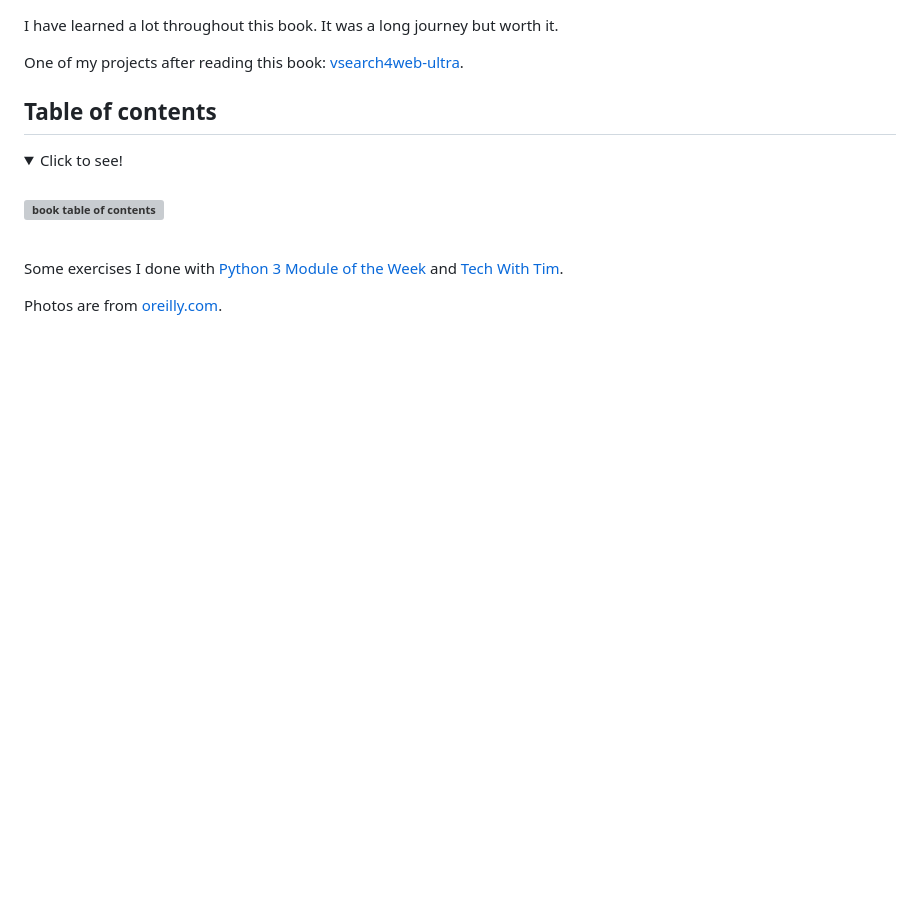
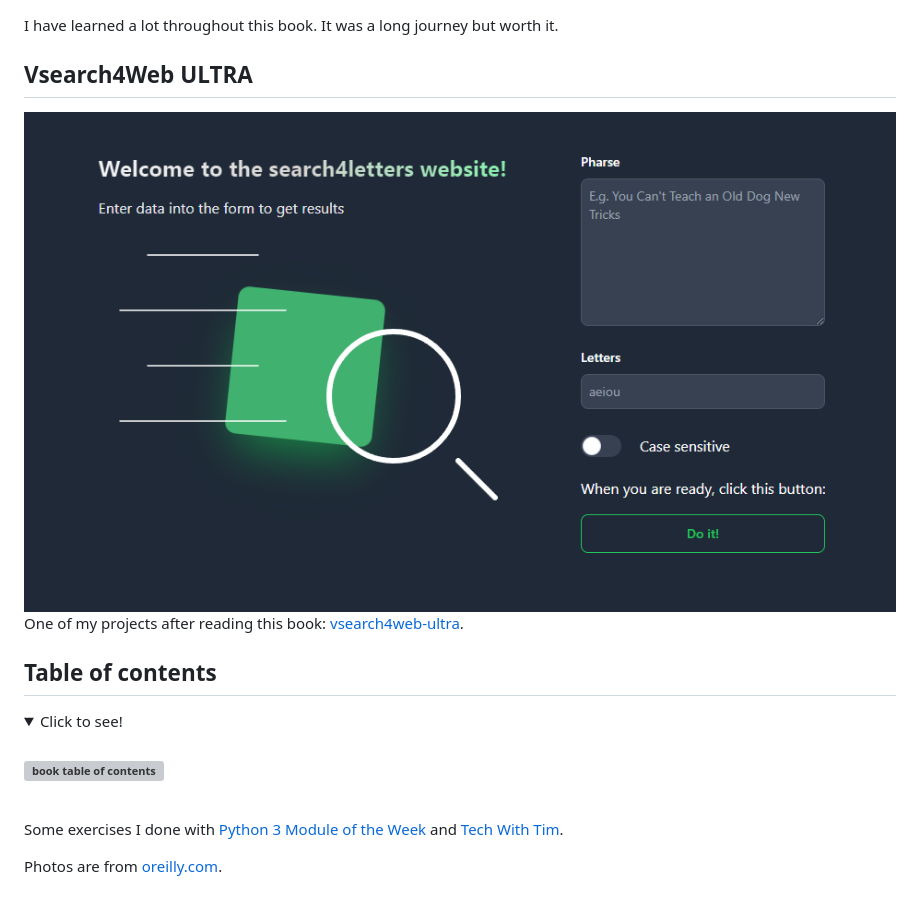
Before and after one commit to numbersanalyst/head-first-python, a Markdown page: README.md, the part around the change. Drawn GitHub-style; pictures changed too: vsearch4web-ultra.png (added); folded sections open; blank space fills up the shorter version; grey boxes are pictures that could not be loaded.

```diff
--- a/README.md
+++ b/README.md
@@ -6,6 +6,8 @@ It's my Python notes to that book in Polish version:
 
 I have learned a lot throughout this book. It was a long journey but worth it.
 
+## Vsearch4Web ULTRA
+![vseach4web main page](vsearch4web-ultra.png)
 One of my projects after reading this book: [vsearch4web-ultra](https://github.com/numbersanalyst/vsearch4web-ultra).
 
 ## Table of contents
```
